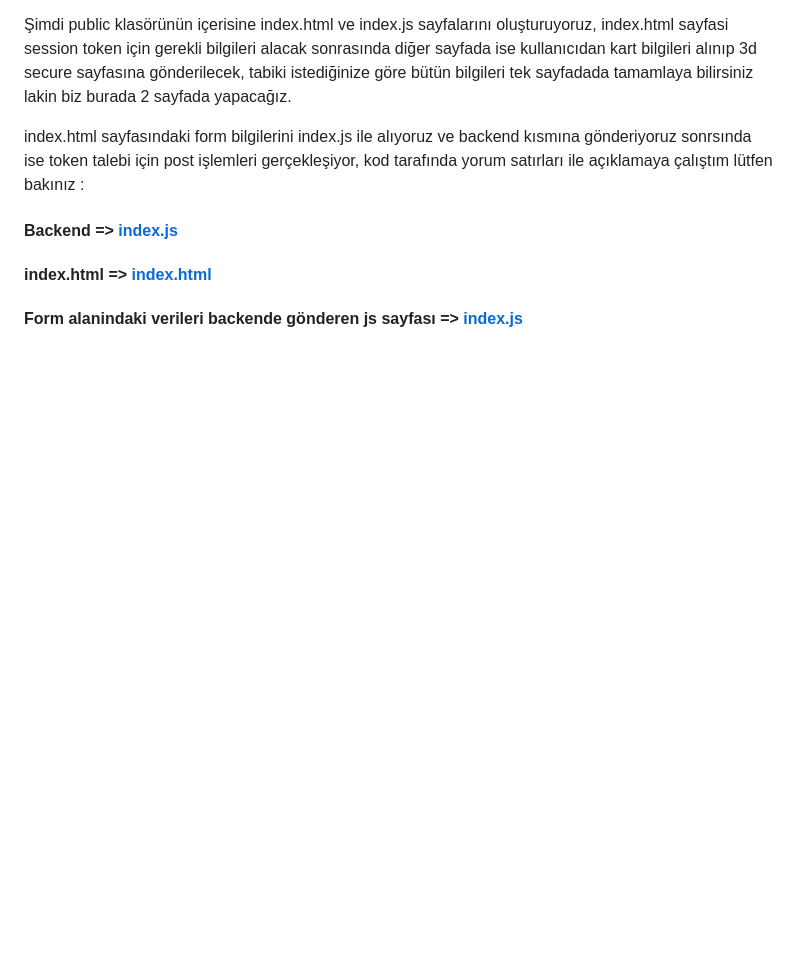
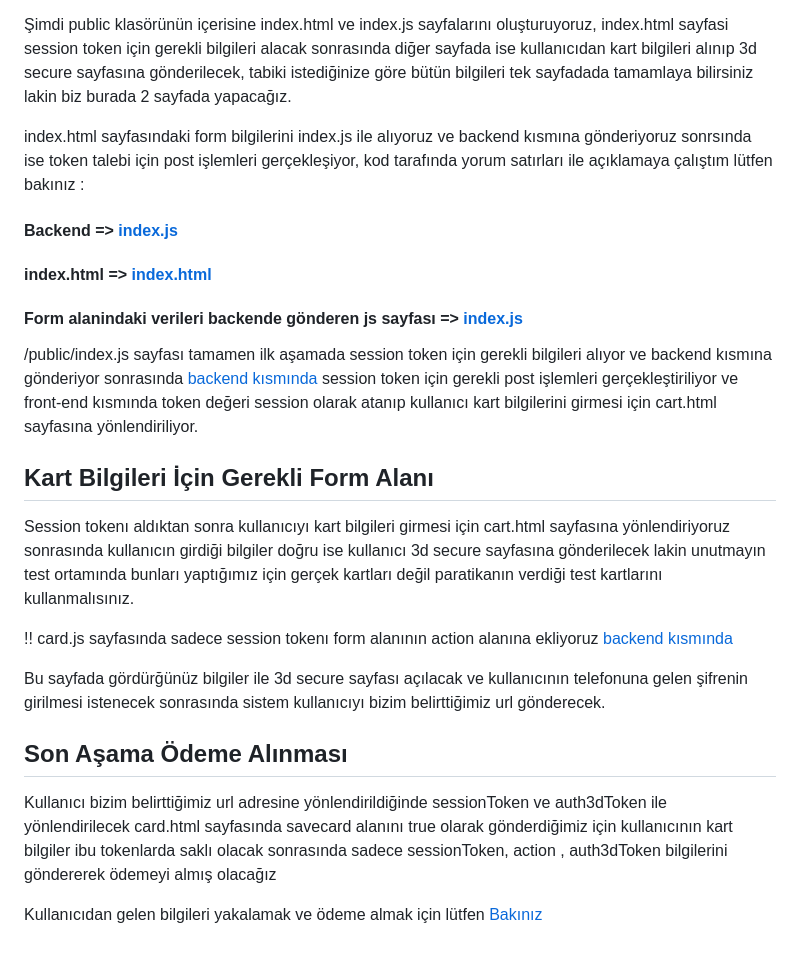
Before and after one commit to Vrm4/Paratika-NODEJS-Entegresyonu, a Markdown page: README.md, the part around the change. GitHub-like rendering; blank space fills up the shorter version.

```diff
--- a/README.md
+++ b/README.md
@@ -93,3 +93,20 @@ index.html sayfasındaki form bilgilerini index.js ile alıyoruz ve backend kıs
 #### Backend => [index.js](https://github.com/Vrm4/Paratika-NODEJS-Entegresyonu/blob/main/index.js)
 #### index.html => [index.html](https://github.com/Vrm4/Paratika-NODEJS-Entegresyonu/blob/main/public/index.html)
 #### Form alanindaki verileri backende gönderen js sayfası => [index.js](https://github.com/Vrm4/Paratika-NODEJS-Entegresyonu/blob/main/public/index.js)
+
+/public/index.js sayfası tamamen ilk aşamada session token için gerekli bilgileri alıyor ve backend kısmına gönderiyor sonrasında [backend kısmında](https://github.com/Vrm4/Paratika-NODEJS-Entegresyonu/blob/8ce39479c153b1d3e4cfeda4b8b358c91af11fbb/index.js#L14) session token için gerekli post işlemleri gerçekleştiriliyor ve front-end kısmında token değeri session olarak atanıp kullanıcı kart bilgilerini girmesi için cart.html sayfasına yönlendiriliyor.
+
+## Kart Bilgileri İçin Gerekli Form Alanı
+
+Session tokenı aldıktan sonra kullanıcıyı kart bilgileri girmesi için cart.html sayfasına yönlendiriyoruz sonrasında kullanıcın girdiği bilgiler doğru ise kullanıcı 3d secure sayfasına gönderilecek lakin unutmayın test ortamında bunları yaptığımız için gerçek kartları değil paratikanın verdiği test kartlarını kullanmalısınız.
+
+!! card.js sayfasında sadece session tokenı form alanının action alanına ekliyoruz
+[backend kısmında](https://github.com/Vrm4/Paratika-NODEJS-Entegresyonu/blob/main/public/card.html)
+
+Bu sayfada gördürğünüz bilgiler ile 3d secure sayfası açılacak ve kullanıcının telefonuna gelen şifrenin girilmesi istenecek sonrasında sistem kullanıcıyı bizim belirttiğimiz url gönderecek.
+
+## Son Aşama Ödeme Alınması
+
+Kullanıcı bizim belirttiğimiz url adresine yönlendirildiğinde sessionToken ve auth3dToken ile yönlendirilecek card.html sayfasında savecard alanını true olarak gönderdiğimiz için kullanıcının kart bilgiler ibu tokenlarda saklı olacak sonrasında sadece sessionToken, action , auth3dToken bilgilerini göndererek ödemeyi almış olacağız
+
+Kullanıcıdan gelen bilgileri yakalamak ve ödeme almak için lütfen [Bakınız](https://github.com/Vrm4/Paratika-NODEJS-Entegresyonu/blob/8ce39479c153b1d3e4cfeda4b8b358c91af11fbb/index.js#L79)
```
